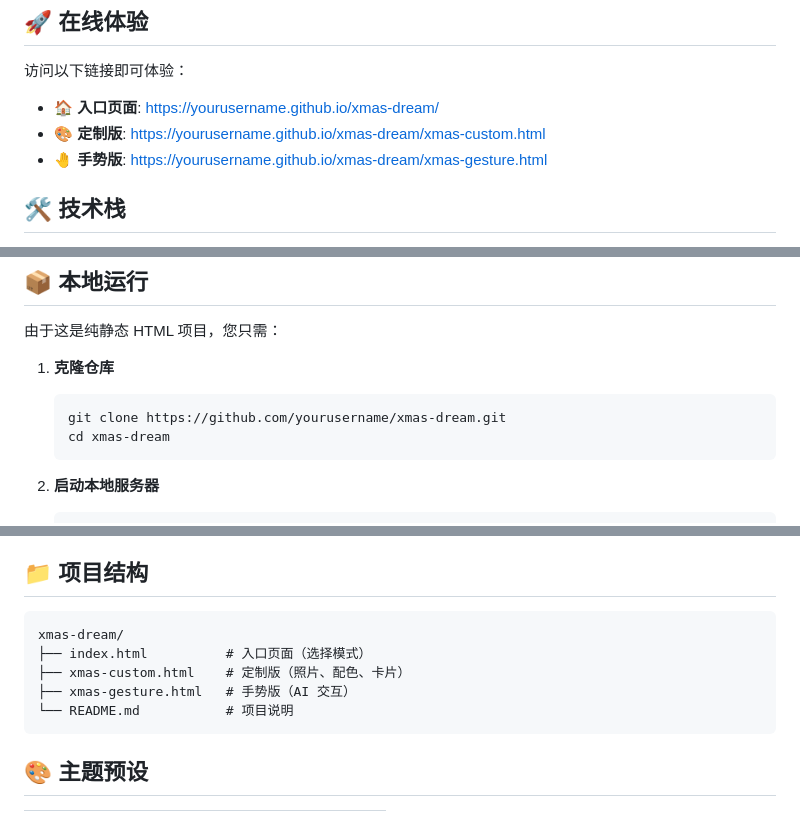
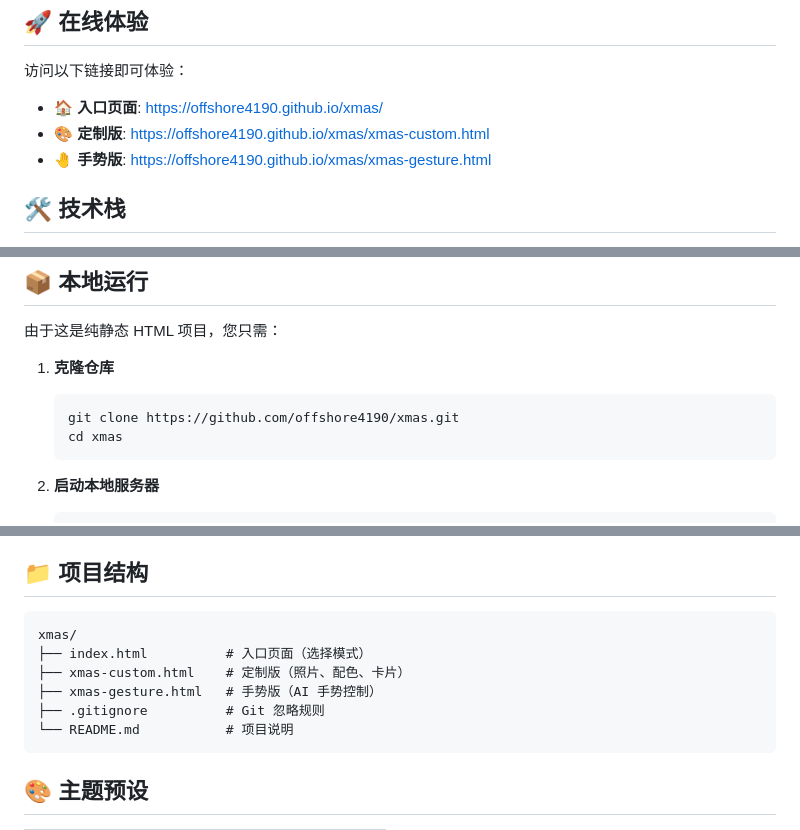
Before and after one commit to offshore4190/xmas, a Markdown page: README.md, 3 parts joined by grey strips. Rendered like a GitHub page.

Commit message:
更新 README.md：修正项目链接和仓库名称
- 更新在线体验链接：offshore4190/xmas
- 修正仓库克隆地址
- 更新 Issue 和项目主页链接
- 优化项目结构说明
- 移除占位符邮箱地址

🤖 Generated with [Claude Code](https://claude.com/claude-code)

Co-Authored-By: Claude <noreply@anthropic.com>

````diff
--- a/README.md
+++ b/README.md
@@ -27,9 +27,9 @@
 
 访问以下链接即可体验：
 
-- 🏠 **入口页面**: [https://yourusername.github.io/xmas-dream/](https://yourusername.github.io/xmas-dream/)
-- 🎨 **定制版**: [https://yourusername.github.io/xmas-dream/xmas-custom.html](https://yourusername.github.io/xmas-dream/xmas-custom.html)
-- 🤚 **手势版**: [https://yourusername.github.io/xmas-dream/xmas-gesture.html](https://yourusername.github.io/xmas-dream/xmas-gesture.html)
+- 🏠 **入口页面**: [https://offshore4190.github.io/xmas/](https://offshore4190.github.io/xmas/)
+- 🎨 **定制版**: [https://offshore4190.github.io/xmas/xmas-custom.html](https://offshore4190.github.io/xmas/xmas-custom.html)
+- 🤚 **手势版**: [https://offshore4190.github.io/xmas/xmas-gesture.html](https://offshore4190.github.io/xmas/xmas-gesture.html)
 
 ## 🛠️ 技术栈
 
@@ -48,8 +48,8 @@
 
 1. **克隆仓库**
    ```bash
-   git clone https://github.com/yourusername/xmas-dream.git
-   cd xmas-dream
+   git clone https://github.com/offshore4190/xmas.git
+   cd xmas
    ```
 
 2. **启动本地服务器**
@@ -89,10 +89,11 @@
 ## 📁 项目结构
 
 ```
-xmas-dream/
+xmas/
 ├── index.html          # 入口页面（选择模式）
 ├── xmas-custom.html    # 定制版（照片、配色、卡片）
-├── xmas-gesture.html   # 手势版（AI 交互）
+├── xmas-gesture.html   # 手势版（AI 手势控制）
+├── .gitignore          # Git 忽略规则
 └── README.md           # 项目说明
 ```
 
````
Also changed, not shown: other parts of README.md (+2 -2 lines).
